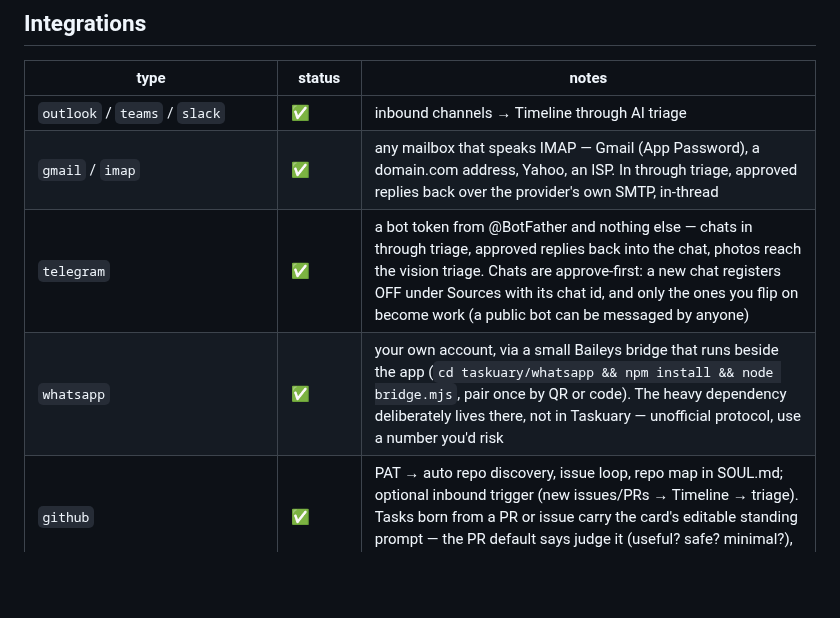
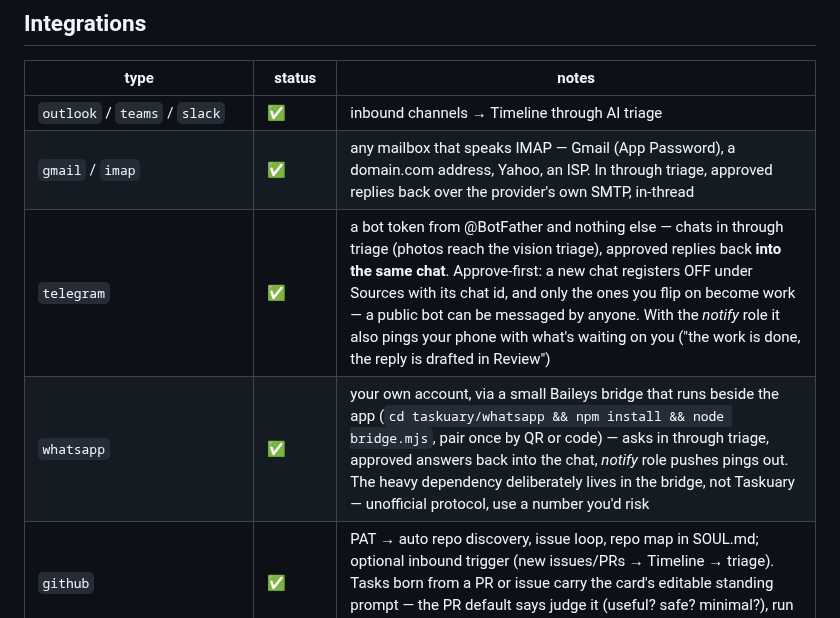
Before and after one commit to dovidstern/taskuary, a Markdown page: README.md, the part around one of its changes. GitHub-like rendering; blank space fills up the shorter version.

```diff
--- a/README.md
+++ b/README.md
@@ -246,8 +219,8 @@ which enables resumable message-the-agent sessions; plain-text CLIs work too.
 |------|--------|-------|
 | `outlook` / `teams` / `slack` | ✅ | inbound channels → Timeline through AI triage |
 | `gmail` / `imap` | ✅ | any mailbox that speaks IMAP — Gmail (App Password), a domain.com address, Yahoo, an ISP. In through triage, approved replies back over the provider's own SMTP, in-thread |
-| `telegram` | ✅ | a bot token from @BotFather and nothing else — chats in through triage, approved replies back into the chat, photos reach the vision triage. Chats are approve-first: a new chat registers OFF under Sources with its chat id, and only the ones you flip on become work (a public bot can be messaged by anyone) |
-| `whatsapp` | ✅ | your own account, via a small Baileys bridge that runs beside the app (`cd taskuary/whatsapp && npm install && node bridge.mjs`, pair once by QR or code). The heavy dependency deliberately lives there, not in Taskuary — unofficial protocol, use a number you'd risk |
+| `telegram` | ✅ | a bot token from @BotFather and nothing else — chats in through triage (photos reach the vision triage), approved replies back **into the same chat**. Approve-first: a new chat registers OFF under Sources with its chat id, and only the ones you flip on become work — a public bot can be messaged by anyone. With the *notify* role it also pings your phone with what's waiting on you ("the work is done, the reply is drafted in Review") |
+| `whatsapp` | ✅ | your own account, via a small Baileys bridge that runs beside the app (`cd taskuary/whatsapp && npm install && node bridge.mjs`, pair once by QR or code) — asks in through triage, approved answers back into the chat, *notify* role pushes pings out. The heavy dependency deliberately lives in the bridge, not Taskuary — unofficial protocol, use a number you'd risk |
 | `github` | ✅ | PAT → auto repo discovery, issue loop, repo map in SOUL.md; optional inbound trigger (new issues/PRs → Timeline → triage). Tasks born from a PR or issue carry the card's editable standing prompt — the PR default says judge it (useful? safe? minimal?), run the tests, report a verdict, never merge |
 | `jira` / `asana` / `monday` | ✅ | items **assigned to you** land on the Timeline through triage, linking back — "assigned in Jira" and "asked by email" end up in the one funnel. Read-only; each card takes an optional standing agent prompt |
 | `anthropic` / `openai` / `azure_openai` | ✅ | AI for triage + report summaries |
```
Also changed, not shown: other parts of README.md (+1 -28 lines), docs/screenshot-board.png, docs/screenshot-messengers.png (deleted), docs/screenshot-phone.png (deleted), docs/screenshot-timeline.png, 9 other files.
